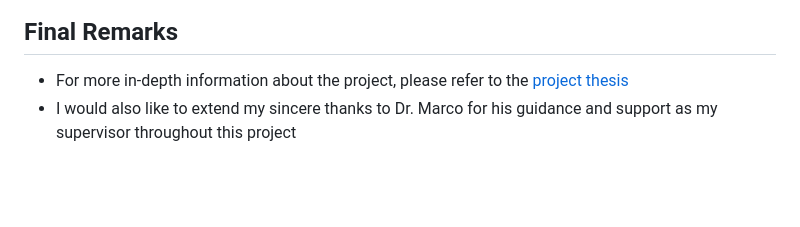
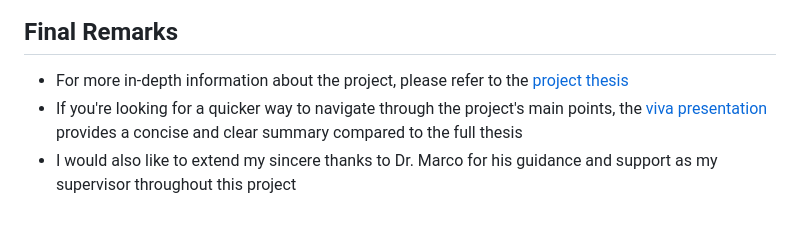
Before and after one commit to youssef-gerges-ramzy-mokhtar/Facilitating-Graph-Exploration, a Markdown page: README.md, the part around the change. Drawn GitHub-style; blank space fills up the shorter version.

```diff
--- a/README.md
+++ b/README.md
@@ -61,4 +61,5 @@ Below is an example of running DFS on the graph starting at node 1:
 
 ## Final Remarks
 - For more in-depth information about the project, please refer to the [project thesis](https://github.com/youssef-gerges-ramzy-mokhtar/Facilitating-Graph-Exploration/blob/main/5.report/report.pdf)
+- If you're looking for a quicker way to navigate through the project's main points, the [viva presentation](https://github.com/youssef-gerges-ramzy-mokhtar/Facilitating-Graph-Exploration/blob/main/6.viva-presentation/viva.pptx) provides a concise and clear summary compared to the full thesis
 - I would also like to extend my sincere thanks to Dr. Marco for his guidance and support as my supervisor throughout this project
```
